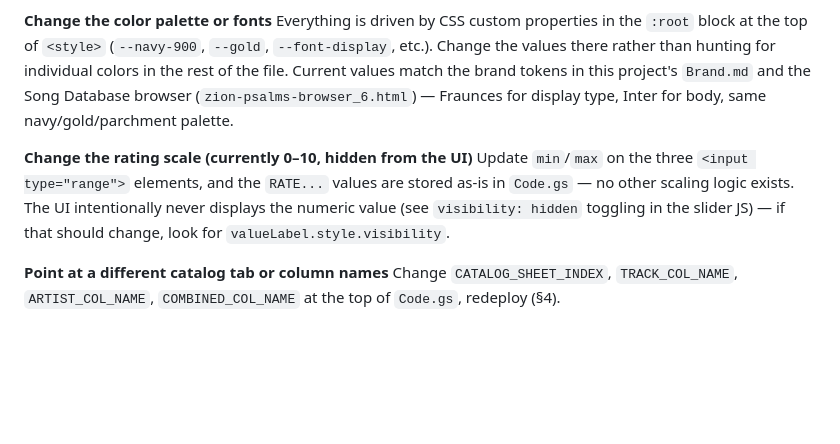
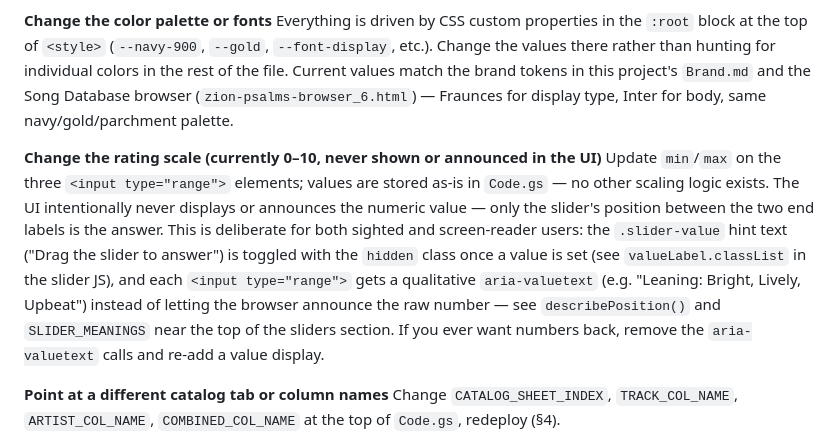
Before and after one commit to Zion-Psalter/Evaluation-tool, a Markdown page: README.md, the part around the change. Drawn GitHub-style; blank space fills up the shorter version.

Commit message:
Update README for rating scale details
Clarify the rating scale explanation in the README.

```diff
--- a/README.md
+++ b/README.md
@@ -122,8 +122,8 @@ Edit the relevant `<div class="field">` block in `index.html`, then add/remove t
 **Change the color palette or fonts**
 Everything is driven by CSS custom properties in the `:root` block at the top of `<style>` (`--navy-900`, `--gold`, `--font-display`, etc.). Change the values there rather than hunting for individual colors in the rest of the file. Current values match the brand tokens in this project's `Brand.md` and the Song Database browser (`zion-psalms-browser_6.html`) — Fraunces for display type, Inter for body, same navy/gold/parchment palette.
 
-**Change the rating scale (currently 0–10, hidden from the UI)**
-Update `min`/`max` on the three `<input type="range">` elements, and the `RATE...` values are stored as-is in `Code.gs` — no other scaling logic exists. The UI intentionally never displays the numeric value (see `visibility: hidden` toggling in the slider JS) — if that should change, look for `valueLabel.style.visibility`.
+**Change the rating scale (currently 0–10, never shown or announced in the UI)**
+Update `min`/`max` on the three `<input type="range">` elements; values are stored as-is in `Code.gs` — no other scaling logic exists. The UI intentionally never displays or announces the numeric value — only the slider's position between the two end labels is the answer. This is deliberate for both sighted and screen-reader users: the `.slider-value` hint text ("Drag the slider to answer") is toggled with the `hidden` class once a value is set (see `valueLabel.classList` in the slider JS), and each `<input type="range">` gets a qualitative `aria-valuetext` (e.g. "Leaning: Bright, Lively, Upbeat") instead of letting the browser announce the raw number — see `describePosition()` and `SLIDER_MEANINGS` near the top of the sliders section. If you ever want numbers back, remove the `aria-valuetext` calls and re-add a value display.
 
 **Point at a different catalog tab or column names**
 Change `CATALOG_SHEET_INDEX`, `TRACK_COL_NAME`, `ARTIST_COL_NAME`, `COMBINED_COL_NAME` at the top of `Code.gs`, redeploy (§4).
```
